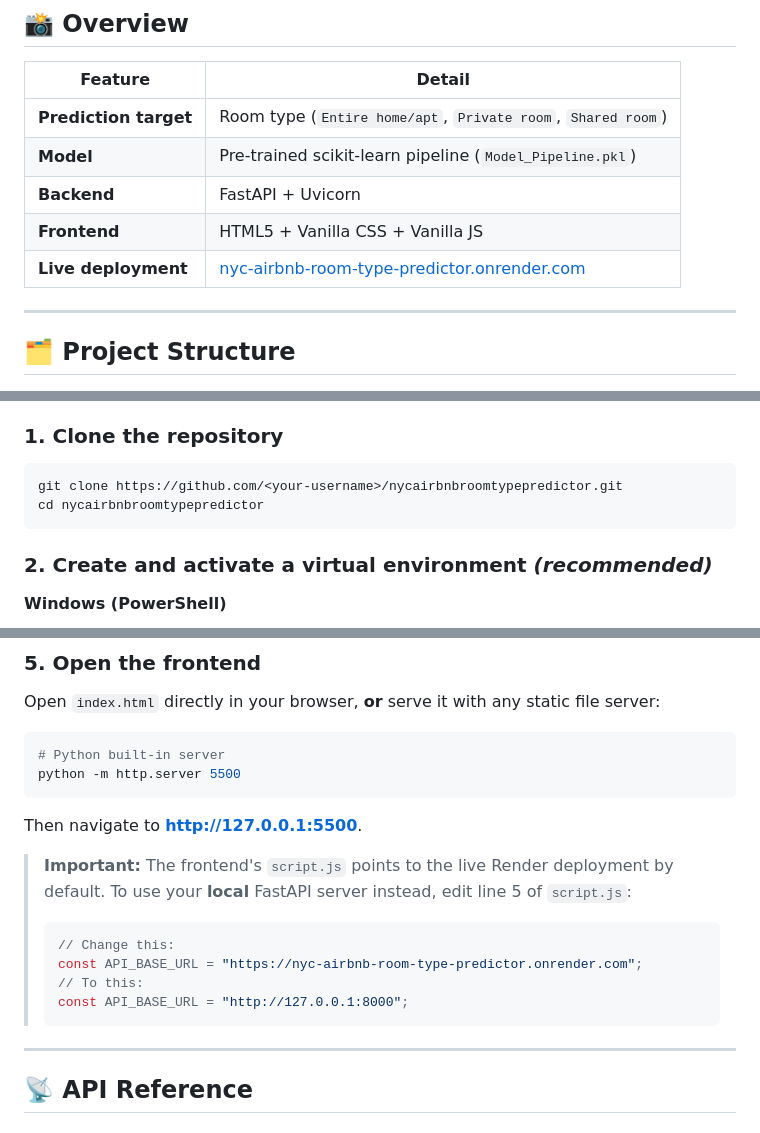
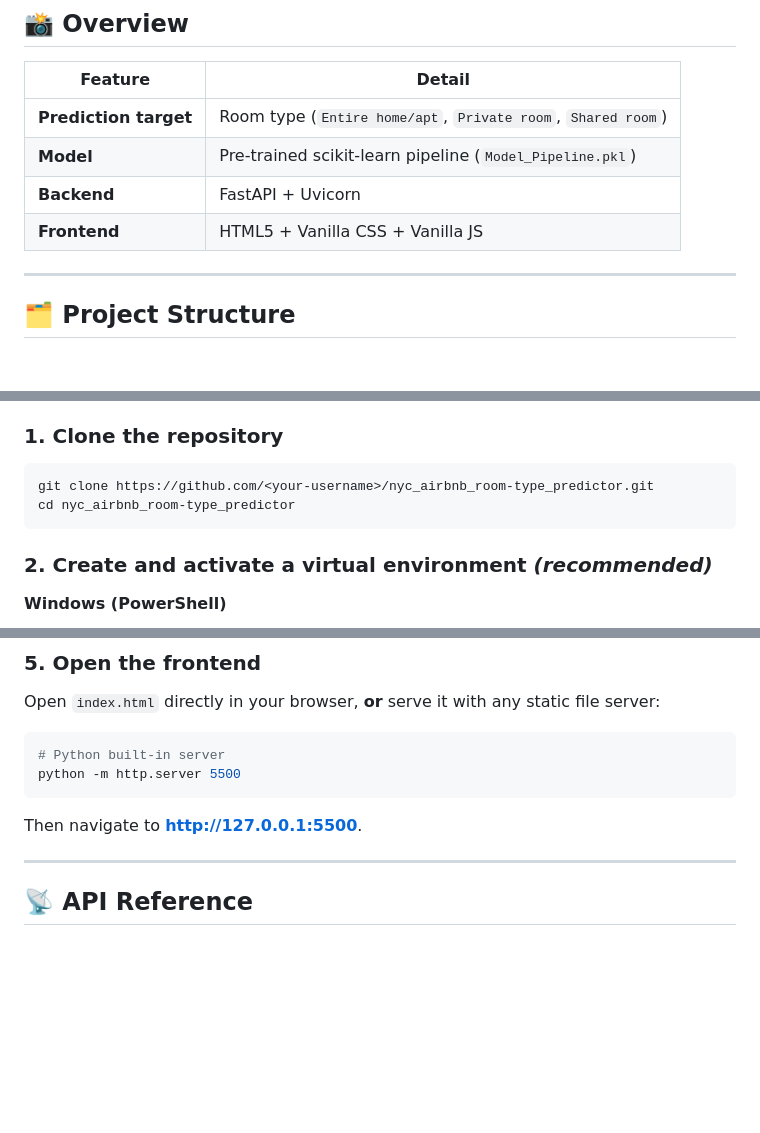
Before and after one commit to pulkit8888/nyc_airbnb_root-type_predictor, a Markdown page: README.md, 3 parts joined by grey strips. GitHub-like rendering; blank space fills up the shorter version.

````diff
--- a/README.md
+++ b/README.md
@@ -14,7 +14,6 @@ The project combines a **scikit-learn ML pipeline** served via a **FastAPI** RES
 | **Model** | Pre-trained scikit-learn pipeline (`Model_Pipeline.pkl`) |
 | **Backend** | FastAPI + Uvicorn |
 | **Frontend** | HTML5 + Vanilla CSS + Vanilla JS |
-| **Live deployment** | [nyc-airbnb-room-type-predictor.onrender.com](https://nyc-airbnb-room-type-predictor.onrender.com) |
 
 ---
 
@@ -95,8 +94,8 @@ A **FastAPI** server loads the saved pipeline and exposes two endpoints:
 ### 1. Clone the repository
 
 ```bash
-git clone https://github.com/<your-username>/nycairbnbroomtypepredictor.git
-cd nycairbnbroomtypepredictor
+git clone https://github.com/<your-username>/nyc_airbnb_room-type_predictor.git
+cd nyc_airbnb_room-type_predictor
 ```
 
 ### 2. Create and activate a virtual environment *(recommended)*
@@ -139,15 +138,6 @@ python -m http.server 5500
 ```
 
 Then navigate to **http://127.0.0.1:5500**.
-
-> **Important:** The frontend's `script.js` points to the live Render deployment by default.
-> To use your **local** FastAPI server instead, edit line 5 of `script.js`:
-> ```js
-> // Change this:
-> const API_BASE_URL = "https://nyc-airbnb-room-type-predictor.onrender.com";
-> // To this:
-> const API_BASE_URL = "http://127.0.0.1:8000";
-> ```
 
 ---
 
````
